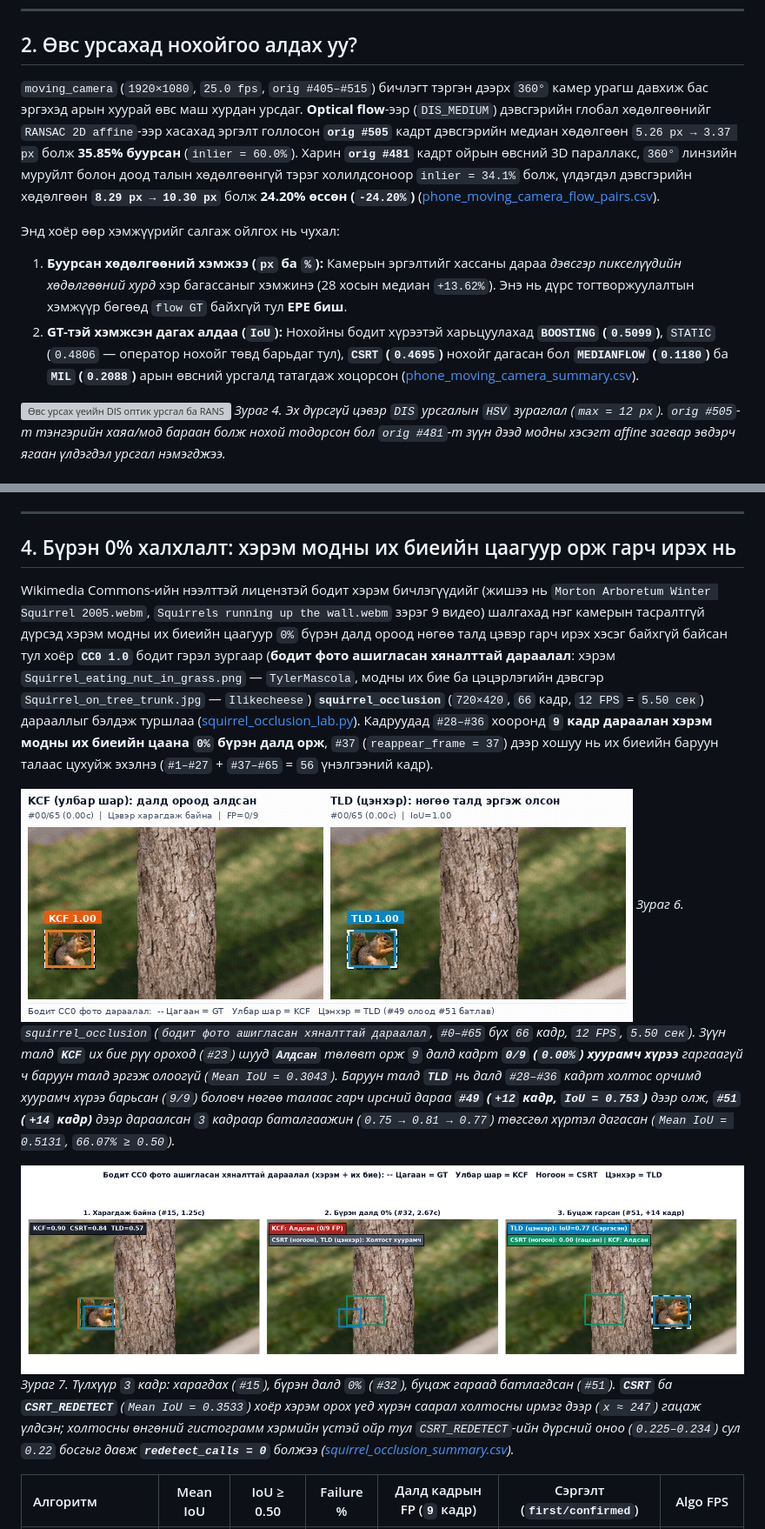
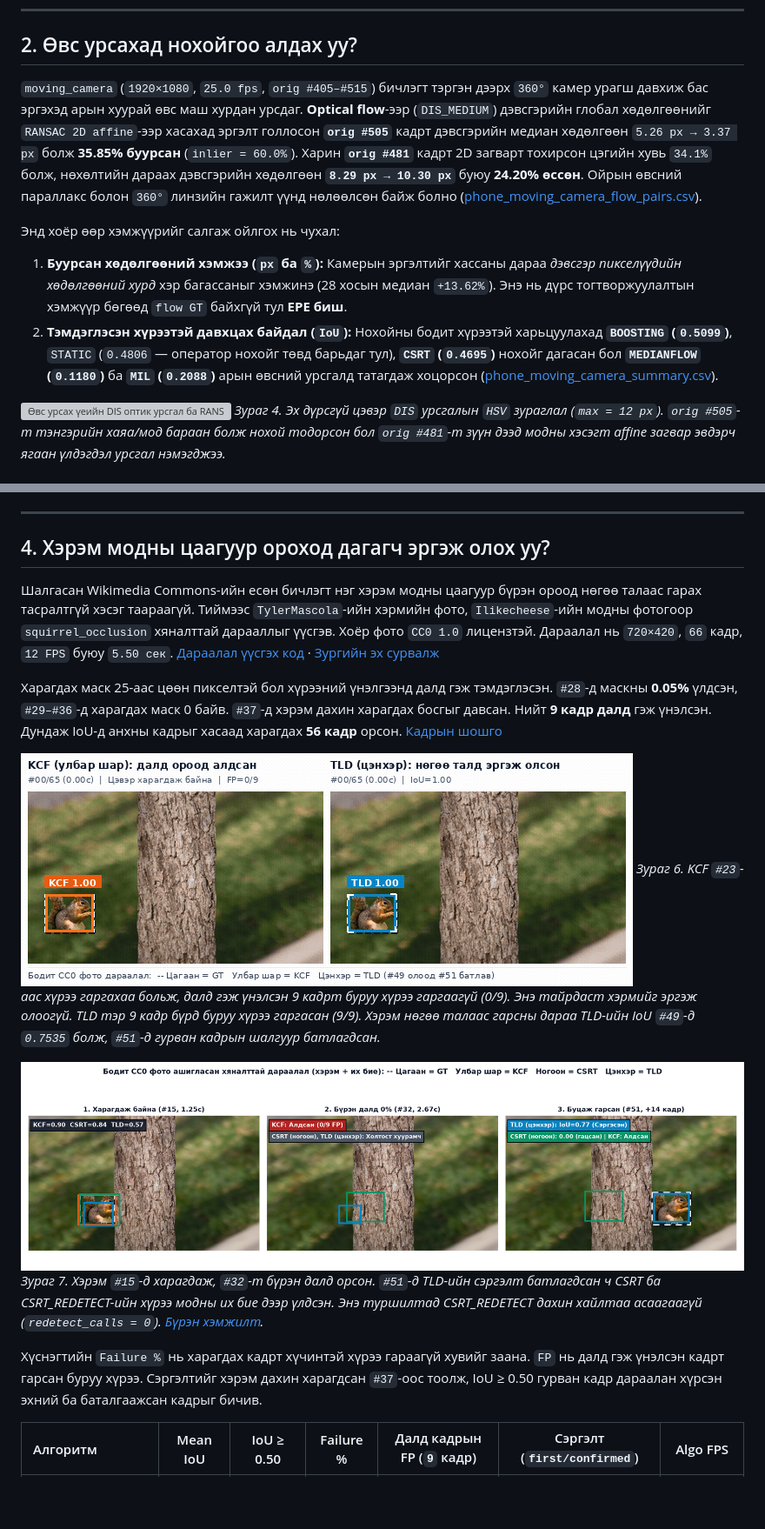
Before and after one commit to JinLight0818/cv-tracking-optical-flow-lab, a Markdown page: README.md, 2 parts joined by grey strips. Shown at 87% size. GitHub-like rendering; pictures changed too: results/figures/custom_videos/squirrel_occlusion.gif; blank space fills up the shorter version; grey boxes are pictures that could not be loaded.

```diff
--- a/README.md
+++ b/README.md
@@ -32,11 +32,11 @@
 
 ## 2. Өвс урсахад нохойгоо алдах уу?
 
-`moving_camera` (`1920×1080`, `25.0 fps`, `orig #405–#515`) бичлэгт тэргэн дээрх `360°` камер урагш давхиж бас эргэхэд арын хуурай өвс маш хурдан урсдаг. **Optical flow**-ээр (`DIS_MEDIUM`) дэвсгэрийн глобал хөдөлгөөнийг `RANSAC 2D affine`-ээр хасахад эргэлт голлосон **`orig #505`** кадрт дэвсгэрийн медиан хөдөлгөөн `5.26 px → 3.37 px` болж **35.85% буурсан** (`inlier = 60.0%`). Харин **`orig #481`** кадрт ойрын өвсний 3D параллакс, `360°` линзийн муруйлт болон доод талын хөдөлгөөнгүй тэрэг холилдсоноор `inlier = 34.1%` болж, үлдэгдэл дэвсгэрийн хөдөлгөөн **`8.29 px → 10.30 px`** болж **24.20% өссөн (`-24.20%`)** ([phone_moving_camera_flow_pairs.csv](results/csv/phone_moving_camera_flow_pairs.csv)).
+`moving_camera` (`1920×1080`, `25.0 fps`, `orig #405–#515`) бичлэгт тэргэн дээрх `360°` камер урагш давхиж бас эргэхэд арын хуурай өвс маш хурдан урсдаг. **Optical flow**-ээр (`DIS_MEDIUM`) дэвсгэрийн глобал хөдөлгөөнийг `RANSAC 2D affine`-ээр хасахад эргэлт голлосон **`orig #505`** кадрт дэвсгэрийн медиан хөдөлгөөн `5.26 px → 3.37 px` болж **35.85% буурсан** (`inlier = 60.0%`). Харин **`orig #481`** кадрт 2D загварт тохирсон цэгийн хувь `34.1%` болж, нөхөлтийн дараах дэвсгэрийн хөдөлгөөн **`8.29 px → 10.30 px`** буюу **24.20% өссөн**. Ойрын өвсний параллакс болон `360°` линзийн гажилт үүнд нөлөөлсөн байж болно ([phone_moving_camera_flow_pairs.csv](results/csv/phone_moving_camera_flow_pairs.csv)).
 
 Энд хоёр өөр хэмжүүрийг салгаж ойлгох нь чухал:
 1. **Буурсан хөдөлгөөний хэмжээ (`px` ба `%`):** Камерын эргэлтийг хассаны дараа *дэвсгэр пикселүүдийн хөдөлгөөний хурд* хэр багассаныг хэмжинэ (28 хосын медиан `+13.62%`). Энэ нь дүрс тогтворжуулалтын хэмжүүр бөгөөд `flow GT` байхгүй тул **EPE биш**.
-2. **GT-тэй хэмжсэн дагах алдаа (`IoU`):** Нохойны бодит хүрээтэй харьцуулахад **`BOOSTING` (`0.5099`)**, `STATIC` (`0.4806` — оператор нохойг төвд барьдаг тул), **`CSRT` (`0.4695`)** нохойг дагасан бол **`MEDIANFLOW` (`0.1180`)** ба **`MIL` (`0.2088`)** арын өвсний урсгалд татагдаж хоцорсон ([phone_moving_camera_summary.csv](results/csv/phone_moving_camera_summary.csv)).
+2. **Тэмдэглэсэн хүрээтэй давхцах байдал (`IoU`):** Нохойны бодит хүрээтэй харьцуулахад **`BOOSTING` (`0.5099`)**, `STATIC` (`0.4806` — оператор нохойг төвд барьдаг тул), **`CSRT` (`0.4695`)** нохойг дагасан бол **`MEDIANFLOW` (`0.1180`)** ба **`MIL` (`0.2088`)** арын өвсний урсгалд татагдаж хоцорсон ([phone_moving_camera_summary.csv](results/csv/phone_moving_camera_summary.csv)).
 
 ![Өвс урсах үеийн DIS оптик урсгал ба RANSAC нөхөлтийн ялгаа](results/figures/custom_videos/moving_camera_flow.png)
 *Зураг 4. Эх дүрсгүй цэвэр `DIS` урсгалын `HSV` зураглал (`max = 12 px`). `orig #505`-т тэнгэрийн хаяа/мод бараан болж нохой тодорсон бол `orig #481`-т зүүн дээд модны хэсэгт affine загвар эвдэрч ягаан үлдэгдэл урсгал нэмэгджээ.*
@@ -54,15 +54,19 @@
 
 ---
 
-## 4. Бүрэн 0% халхлалт: хэрэм модны их биеийн цаагуур орж гарч ирэх нь
+## 4. Хэрэм модны цаагуур ороход дагагч эргэж олох уу?
 
-Wikimedia Commons-ийн нээлттэй лицензтэй бодит хэрэм бичлэгүүдийг (жишээ нь `Morton Arboretum Winter Squirrel 2005.webm`, `Squirrels running up the wall.webm` зэрэг 9 видео) шалгахад нэг камерын тасралтгүй дүрсэд хэрэм модны их биеийн цаагуур `0%` бүрэн далд ороод нөгөө талд цэвэр гарч ирэх хэсэг байхгүй байсан тул хоёр **`CC0 1.0`** бодит гэрэл зургаар (**бодит фото ашигласан хяналттай дараалал**: хэрэм `Squirrel_eating_nut_in_grass.png` — `TylerMascola`, модны их бие ба цэцэрлэгийн дэвсгэр `Squirrel_on_tree_trunk.jpg` — `Ilikecheese`) **`squirrel_occlusion`** (`720×420`, `66` кадр, `12 FPS` = `5.50 сек`) дарааллыг бэлдэж туршлаа ([squirrel_occlusion_lab.py](squirrel_occlusion_lab.py)). Кадруудад `#28–#36` хооронд **`9` кадр дараалан хэрэм модны их биеийн цаана `0%` бүрэн далд орж**, `#37` (`reappear_frame = 37`) дээр хошуу нь их биеийн баруун талаас цухуйж эхэлнэ (`#1–#27` + `#37–#65` = `56` үнэлгээний кадр).
+Шалгасан Wikimedia Commons-ийн есөн бичлэгт нэг хэрэм модны цаагуур бүрэн ороод нөгөө талаас гарах тасралтгүй хэсэг таараагүй. Тиймээс `TylerMascola`-ийн хэрмийн фото, `Ilikecheese`-ийн модны фотогоор `squirrel_occlusion` хяналттай дарааллыг үүсгэв. Хоёр фото `CC0 1.0` лицензтэй. Дараалал нь `720×420`, `66` кадр, `12 FPS` буюу `5.50 сек`. [Дараалал үүсгэх код](squirrel_occlusion_lab.py) · [Зургийн эх сурвалж](NOTICE.md)
+
+Харагдах маск 25-аас цөөн пикселтэй бол хүрээний үнэлгээнд далд гэж тэмдэглэсэн. `#28`-д маскны **0.05%** үлдсэн, `#29–#36`-д харагдах маск 0 байв. `#37`-д хэрэм дахин харагдах босгыг давсан. Нийт **9 кадр далд** гэж үнэлсэн. Дундаж IoU-д анхны кадрыг хасаад харагдах **56 кадр** орсон. [Кадрын шошго](results/csv/squirrel_occlusion_gt.csv)
 
 ![Хэрэм модны их биеийн цаагуур орж гарч ирэх бүрэн халхлалт (KCF vs TLD)](results/figures/custom_videos/squirrel_occlusion.gif)
-*Зураг 6. `squirrel_occlusion` (`бодит фото ашигласан хяналттай дараалал`, `#0–#65` бүх `66` кадр, `12 FPS`, `5.50 сек`). Зүүн талд **`KCF`** их бие рүү ороход (`#23`) шууд **`Алдсан`** төлөвт орж `9` далд кадрт **`0/9` (`0.00%`) хуурамч хүрээ** гаргаагүй ч баруун талд эргэж олоогүй (`Mean IoU = 0.3043`). Баруун талд **`TLD`** нь далд `#28–#36` кадрт холтос орчимд хуурамч хүрээ барьсан (`9/9`) боловч нөгөө талаас гарч ирсний дараа **`#49` (`+12` кадр, `IoU = 0.753`)** дээр олж, **`#51` (`+14` кадр)** дээр дараалсан `3` кадраар баталгаажин (`0.75 → 0.81 → 0.77`) төгсгөл хүртэл дагасан (`Mean IoU = 0.5131`, `66.07% ≥ 0.50`).*
+*Зураг 6. KCF `#23`-аас хүрээ гаргахаа больж, далд гэж үнэлсэн 9 кадрт буруу хүрээ гаргаагүй (0/9). Энэ тайрдаст хэрмийг эргэж олоогүй. TLD тэр 9 кадр бүрд буруу хүрээ гаргасан (9/9). Хэрэм нөгөө талаас гарсны дараа TLD-ийн IoU `#49`-д `0.7535` болж, `#51`-д гурван кадрын шалгуур батлагдсан.*
 
-![Харагдаж байна, бүрэн далд 0%, буцаж гарсан 3 кадрын харьцуулалт](results/figures/custom_videos/squirrel_occlusion_keyframes.png)
-*Зураг 7. Түлхүүр `3` кадр: харагдах (`#15`), бүрэн далд `0%` (`#32`), буцаж гараад батлагдсан (`#51`). **`CSRT`** ба **`CSRT_REDETECT`** (`Mean IoU = 0.3533`) хоёр хэрэм орох үед хүрэн саарал холтосны ирмэг дээр (`x ≈ 247`) гацаж үлдсэн; холтосны өнгөний гистограмм хэрмийн үстэй ойр тул `CSRT_REDETECT`-ийн дүрсний оноо (`0.225–0.234`) сул `0.22` босгыг давж **`redetect_calls = 0`** болжээ ([squirrel_occlusion_summary.csv](results/csv/squirrel_occlusion_summary.csv)).*
+![Харагдах, бүрэн далд болох, буцаж гарсны дараах гурван кадр](results/figures/custom_videos/squirrel_occlusion_keyframes.png)
+*Зураг 7. Хэрэм `#15`-д харагдаж, `#32`-т бүрэн далд орсон. `#51`-д TLD-ийн сэргэлт батлагдсан ч CSRT ба CSRT_REDETECT-ийн хүрээ модны их бие дээр үлдсэн. Энэ туршилтад CSRT_REDETECT дахин хайлтаа асаагаагүй (`redetect_calls = 0`). [Бүрэн хэмжилт](results/csv/squirrel_occlusion_summary.csv).*
+
+Хүснэгтийн `Failure %` нь харагдах кадрт хүчинтэй хүрээ гараагүй хувийг заана. `FP` нь далд гэж үнэлсэн кадрт гарсан буруу хүрээ. Сэргэлтийг хэрэм дахин харагдсан `#37`-оос тоолж, IoU ≥ 0.50 гурван кадр дараалан хүрсэн эхний ба баталгаажсан кадрыг бичив.
 
 | Алгоритм | Mean IoU | IoU ≥ 0.50 | Failure % | Далд кадрын FP (`9` кадр) | Сэргэлт (`first/confirmed`) | Algo FPS |
 | :--- | :---: | :---: | :---: | :---: | :---: | :---: |
```
Also changed, not shown: other parts of README.md (+24 -5 lines), NOTICE.md (+1 -1 lines), 1 other file.
